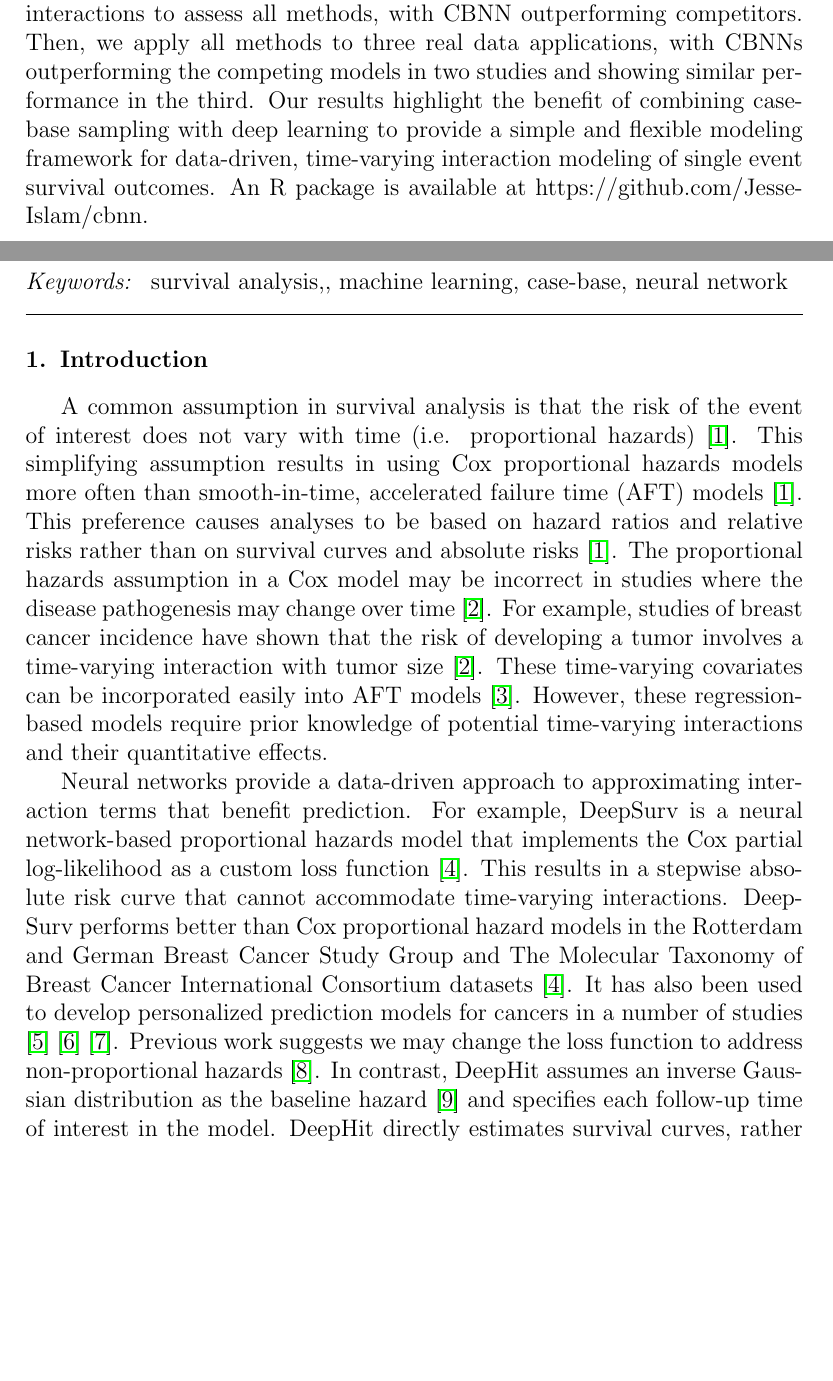
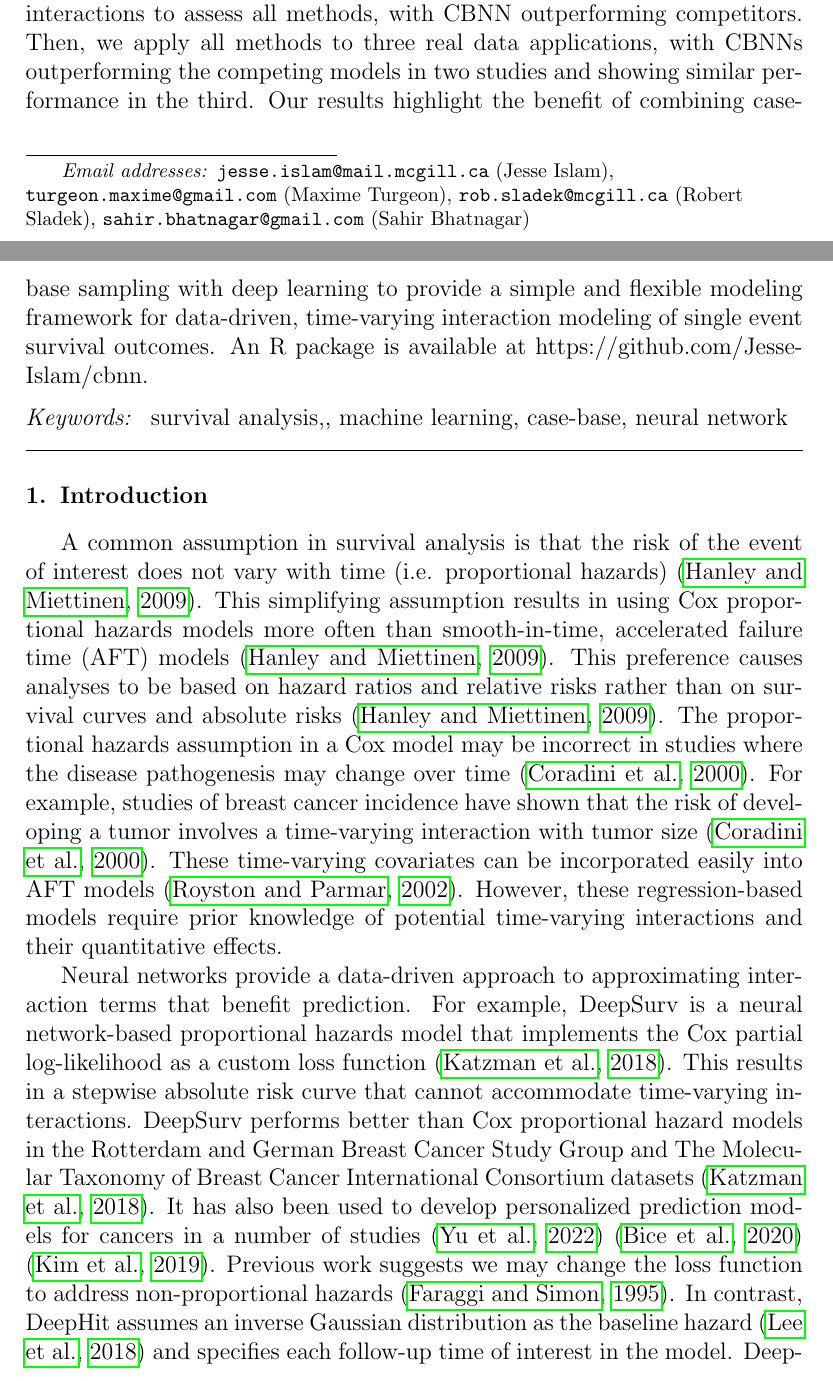
Before and after one commit to Jesse-Islam/cbnnManuscript, a LaTeX paper (manuscript/manuscript.tex): two parts of pages 2 and 3 of 22, joined at a grey line, cut so that both start at the same text, the shorter picture padded with empty space. Compiled offline with pdfLaTeX.

Commit message:
fixed referencing

```diff
--- a/manuscript/manuscript.tex
+++ b/manuscript/manuscript.tex
@@ -24,7 +24,9 @@
 %% $Id: elsarticle-template-num.tex 190 2020-11-23 11:12:32Z rishi $
 %%
 %%
-\documentclass[preprint,12pt]{elsarticle}
+\documentclass[preprint,12pt,authoryear]{elsarticle}
+
+
 \usepackage{hyperref}
  \usepackage{amsmath}
  \usepackage{float}
@@ -105,7 +108,7 @@ higher-order interactions}
 %% country={}}
 
 \author[inst1]{Jesse Islam}
-
+\ead{jesse.islam@mail.mcgill.ca}
 \affiliation[inst1]{organization={McGill University Department of Quantitative Life Sciences},%Department and Organization
  addressline={805 rue Sherbrooke O},
  city={Montréal},
@@ -114,8 +117,11 @@ higher-order interactions}
  country={Canada}}
 
 \author[inst2]{Maxime Turgeon}
+\ead{turgeon.maxime@gmail.com}
 \author[inst1,inst3]{Robert Sladek}
+\ead{rob.sladek@mcgill.ca}
 \author[inst4]{Sahir Bhatnagar}
+\ead{sahir.bhatnagar@gmail.com}
 
 
 \affiliation[inst2]{organization={University of Manitoba Department of Statistics},%Department and Organization
```
Also changed, not shown: manuscript/manuscript.bbl, manuscript/manuscript.pdf, manuscript/manuscript.tex (3 more changed lines), 6 other files.
